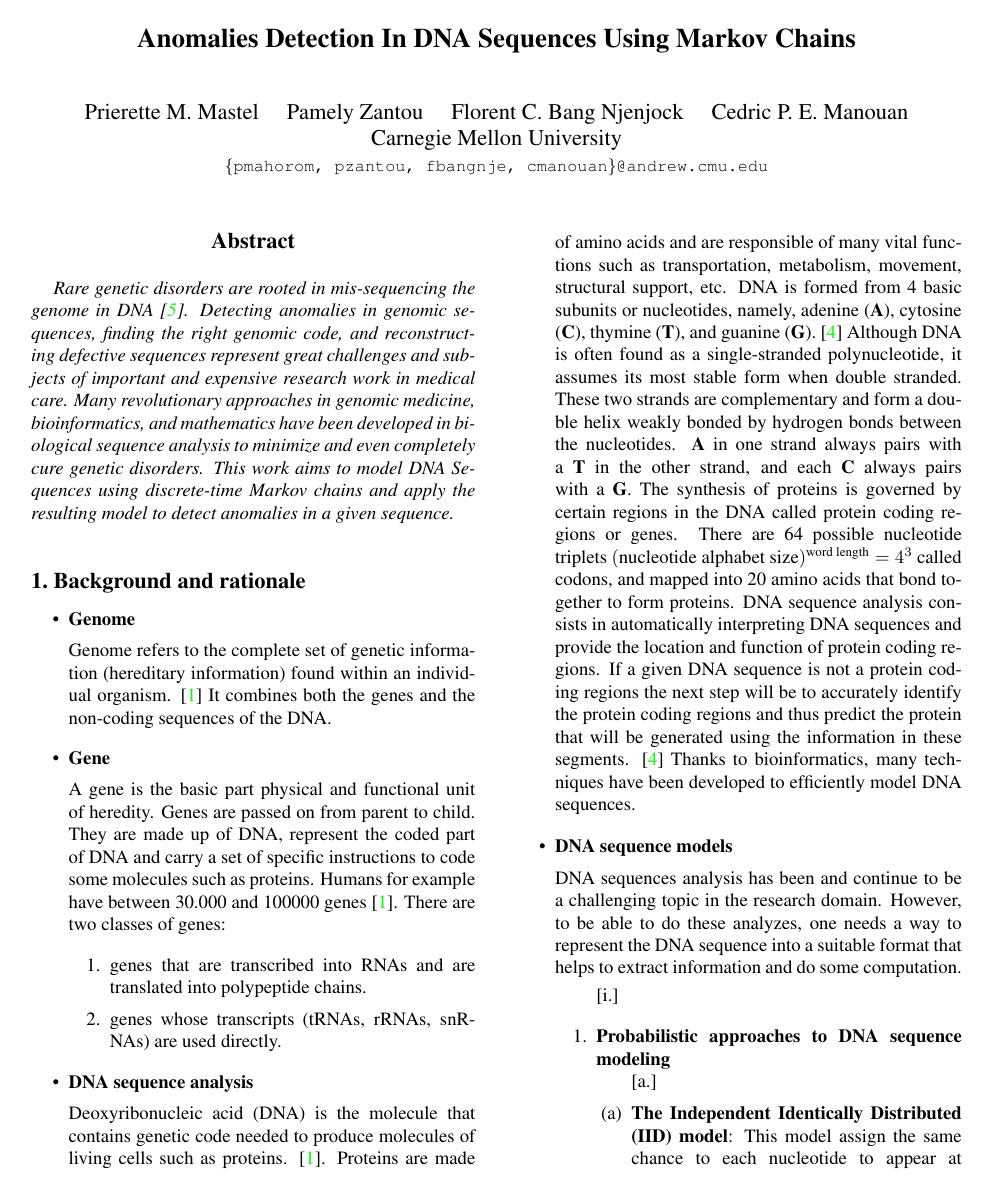
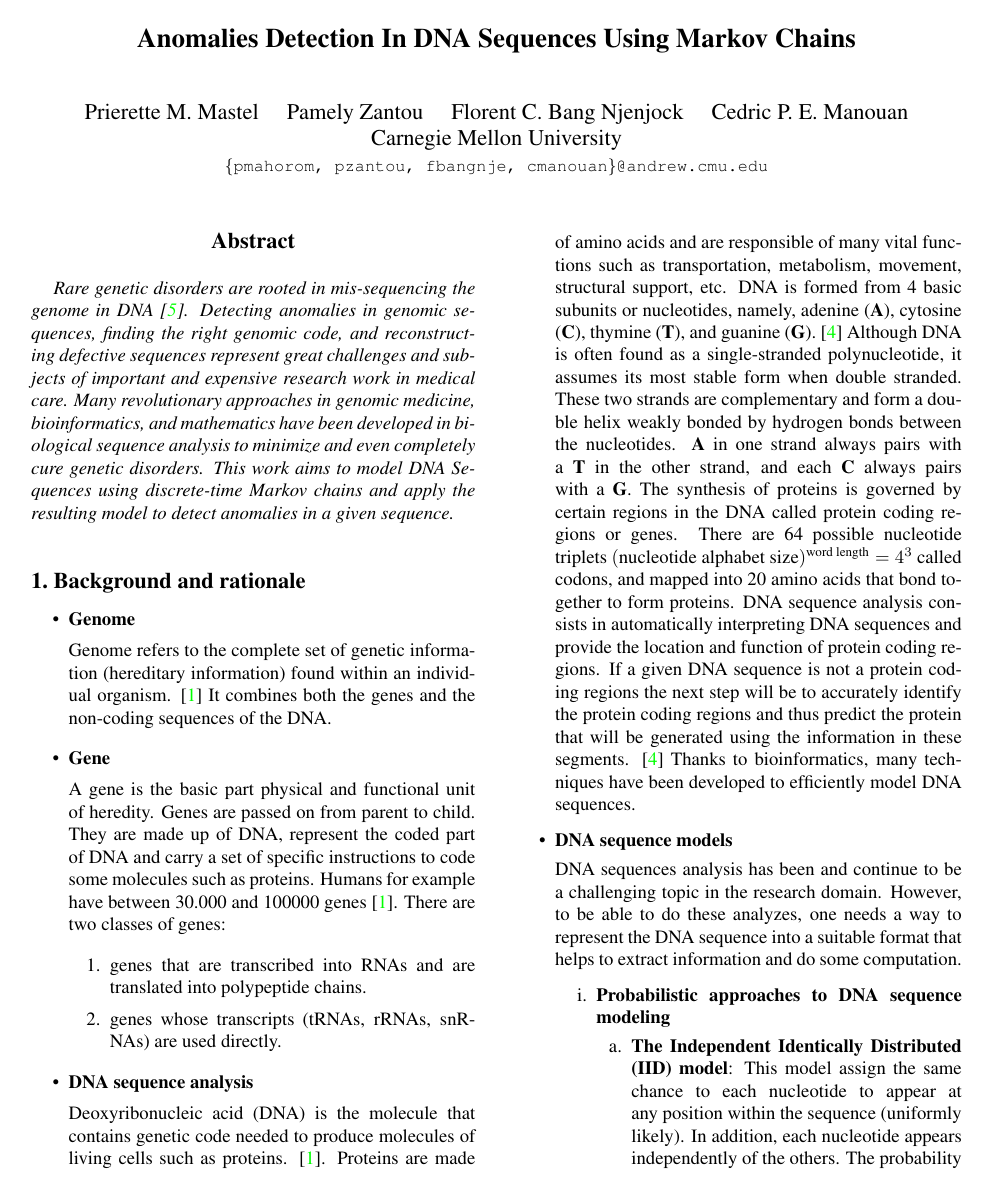
Before and after one commit to dric2018/DNA_SEQ, a LaTeX paper (writeUps/Project proposal/latex/Projetc_Proposal_ASP_Group8.tex): page 1 of 3. Compiled offline with pdfLaTeX.

Commit message:
DNA sequence modeling updated 2

```diff
--- a/writeUps/Project proposal/latex/Projetc_Proposal_ASP_Group8.tex
+++ b/writeUps/Project proposal/latex/Projetc_Proposal_ASP_Group8.tex
@@ -6,6 +6,7 @@
 \usepackage{graphicx}
 \usepackage{amsmath}
 \usepackage{amssymb}
+\usepackage{enumerate}
 
 % Include other packages here, before hyperref.
 
```
Also changed, not shown: writeUps/Project proposal/latex/Projetc_Proposal_ASP_Group8.bbl (added), writeUps/Project proposal/latex/Projetc_Proposal_ASP_Group8.pdf, 5 other files.
